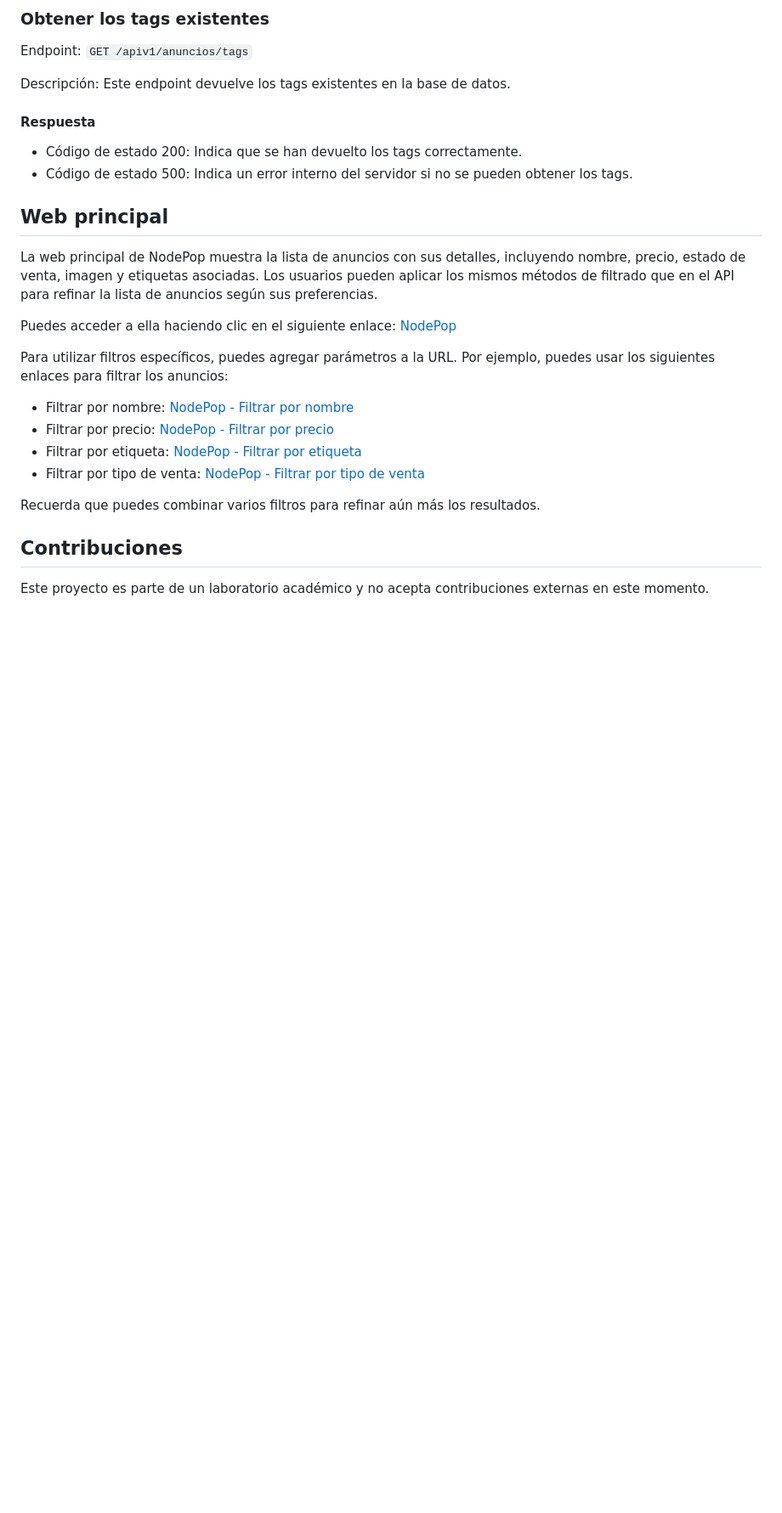
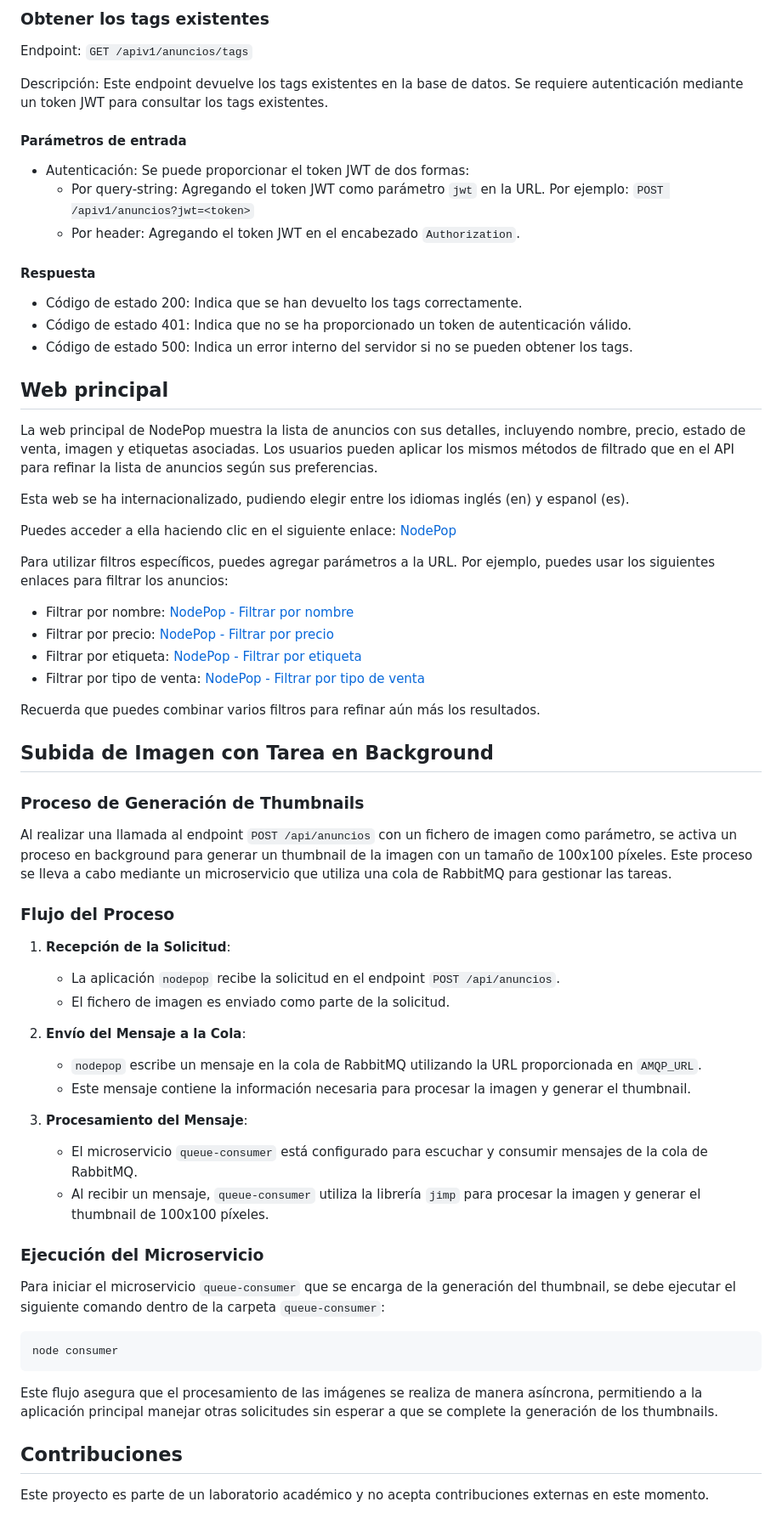
Before and after one commit to jorquiber/KC_Lab10_despliegue_servidor, a Markdown page: README.md, the part around the change printed below. Shown: that part at 85% size. Rendered like a GitHub page; blank space fills up the shorter version.

````diff
--- a/README.md
+++ b/README.md
@@ -80,17 +103,25 @@ Descripción: Este endpoint devuelve la lista de anuncios según los filtros esp
 
 Endpoint: `GET /apiv1/anuncios/tags`
 
-Descripción: Este endpoint devuelve los tags existentes en la base de datos.
+Descripción: Este endpoint devuelve los tags existentes en la base de datos. Se requiere autenticación mediante un token JWT para consultar los tags existentes.
+
+#### Parámetros de entrada
+
+- Autenticación: Se puede proporcionar el token JWT de dos formas:
+  - Por query-string: Agregando el token JWT como parámetro `jwt` en la URL. Por ejemplo: `POST /apiv1/anuncios?jwt=<token>`
+  - Por header: Agregando el token JWT en el encabezado `Authorization`.
 
 #### Respuesta
 
 - Código de estado 200: Indica que se han devuelto los tags correctamente.
+- Código de estado 401: Indica que no se ha proporcionado un token de autenticación válido.
 - Código de estado 500: Indica un error interno del servidor si no se pueden obtener los tags.
-
 
 ## Web principal
 
 La web principal de NodePop muestra la lista de anuncios con sus detalles, incluyendo nombre, precio, estado de venta, imagen y etiquetas asociadas. Los usuarios pueden aplicar los mismos métodos de filtrado que en el API para refinar la lista de anuncios según sus preferencias.
+
+Esta web se ha internacionalizado, pudiendo elegir entre los idiomas inglés (en) y espanol (es).
 
 Puedes acceder a ella haciendo clic en el siguiente enlace: [NodePop](http://localhost:3000/)
 
@@ -103,6 +134,38 @@ Para utilizar filtros específicos, puedes agregar parámetros a la URL. Por eje
 
 Recuerda que puedes combinar varios filtros para refinar aún más los resultados.
 
+## Subida de Imagen con Tarea en Background
+
+### Proceso de Generación de Thumbnails
+
+Al realizar una llamada al endpoint `POST /api/anuncios` con un fichero de imagen como parámetro, se activa un proceso en background para generar un thumbnail de la imagen con un tamaño de 100x100 píxeles. Este proceso se lleva a cabo mediante un microservicio que utiliza una cola de RabbitMQ para gestionar las tareas.
+
+### Flujo del Proceso
+
+1. **Recepción de la Solicitud**:
+
+   - La aplicación `nodepop` recibe la solicitud en el endpoint `POST /api/anuncios`.
+   - El fichero de imagen es enviado como parte de la solicitud.
+
+2. **Envío del Mensaje a la Cola**:
+
+   - `nodepop` escribe un mensaje en la cola de RabbitMQ utilizando la URL proporcionada en `AMQP_URL`.
+   - Este mensaje contiene la información necesaria para procesar la imagen y generar el thumbnail.
+
+3. **Procesamiento del Mensaje**:
+   - El microservicio `queue-consumer` está configurado para escuchar y consumir mensajes de la cola de RabbitMQ.
+   - Al recibir un mensaje, `queue-consumer` utiliza la librería `jimp` para procesar la imagen y generar el thumbnail de 100x100 píxeles.
+
+### Ejecución del Microservicio
+
+Para iniciar el microservicio `queue-consumer` que se encarga de la generación del thumbnail, se debe ejecutar el siguiente comando dentro de la carpeta `queue-consumer`:
+
+```bash
+node consumer
+```
+
+Este flujo asegura que el procesamiento de las imágenes se realiza de manera asíncrona, permitiendo a la aplicación principal manejar otras solicitudes sin esperar a que se complete la generación de los thumbnails.
+
 ## Contribuciones
 
 Este proyecto es parte de un laboratorio académico y no acepta contribuciones externas en este momento.
````
Also changed, not shown: other parts of README.md (+30 -7 lines).
